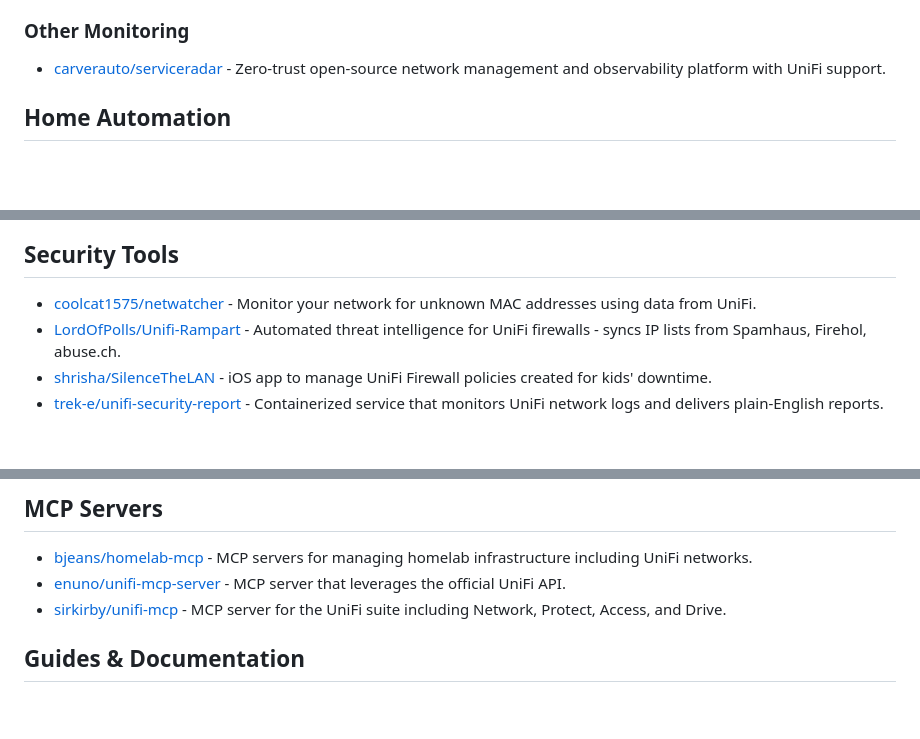
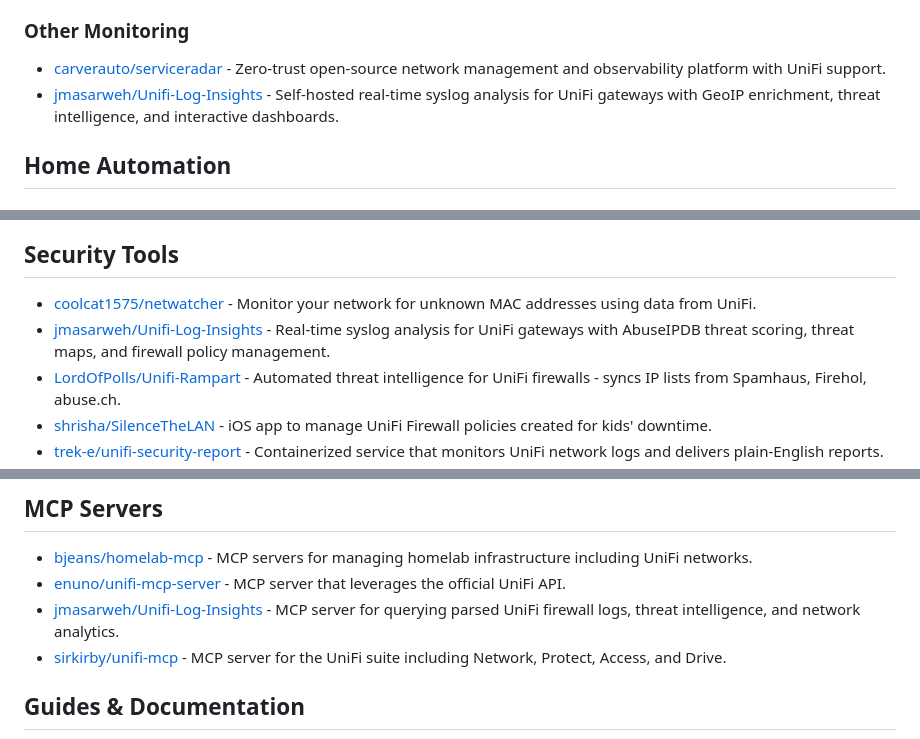
Before and after one commit to wolffcatskyy/awesome-unifi, a Markdown page: README.md, 3 parts joined by grey strips. Rendered like a GitHub page; blank space fills up the shorter version.

Commit message:
Merge pull request #3: Add Unifi-Log-Insights
Merge add-unifi-insights-plus branch

```diff
--- a/README.md
+++ b/README.md
@@ -123,6 +123,7 @@ UniFi is a line of networking hardware and software by Ubiquiti Inc., including
 ### Other Monitoring
 
 - [carverauto/serviceradar](https://github.com/carverauto/serviceradar) - Zero-trust open-source network management and observability platform with UniFi support.
+- [jmasarweh/Unifi-Log-Insights](https://github.com/jmasarweh/Unifi-Log-Insights) - Self-hosted real-time syslog analysis for UniFi gateways with GeoIP enrichment, threat intelligence, and interactive dashboards.
 
 ## Home Automation
 
@@ -169,6 +170,7 @@ UniFi is a line of networking hardware and software by Ubiquiti Inc., including
 ## Security Tools
 
 - [coolcat1575/netwatcher](https://github.com/coolcat1575/netwatcher) - Monitor your network for unknown MAC addresses using data from UniFi.
+- [jmasarweh/Unifi-Log-Insights](https://github.com/jmasarweh/Unifi-Log-Insights) - Real-time syslog analysis for UniFi gateways with AbuseIPDB threat scoring, threat maps, and firewall policy management.
 - [LordOfPolls/Unifi-Rampart](https://github.com/LordOfPolls/Unifi-Rampart) - Automated threat intelligence for UniFi firewalls - syncs IP lists from Spamhaus, Firehol, abuse.ch.
 - [shrisha/SilenceTheLAN](https://github.com/shrisha/SilenceTheLAN) - iOS app to manage UniFi Firewall policies created for kids' downtime.
 - [trek-e/unifi-security-report](https://github.com/trek-e/unifi-security-report) - Containerized service that monitors UniFi network logs and delivers plain-English reports.
@@ -238,6 +240,7 @@ UniFi is a line of networking hardware and software by Ubiquiti Inc., including
 
 - [bjeans/homelab-mcp](https://github.com/bjeans/homelab-mcp) - MCP servers for managing homelab infrastructure including UniFi networks.
 - [enuno/unifi-mcp-server](https://github.com/enuno/unifi-mcp-server) - MCP server that leverages the official UniFi API.
+- [jmasarweh/Unifi-Log-Insights](https://github.com/jmasarweh/Unifi-Log-Insights) - MCP server for querying parsed UniFi firewall logs, threat intelligence, and network analytics.
 - [sirkirby/unifi-mcp](https://github.com/sirkirby/unifi-mcp) - MCP server for the UniFi suite including Network, Protect, Access, and Drive.
 
 ## Guides & Documentation
```
